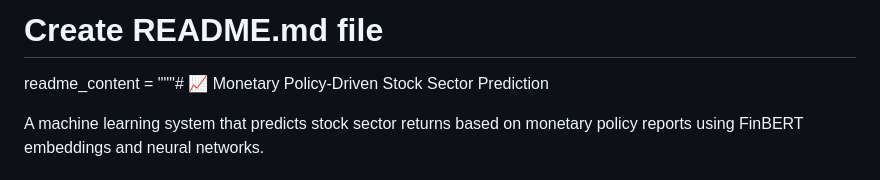
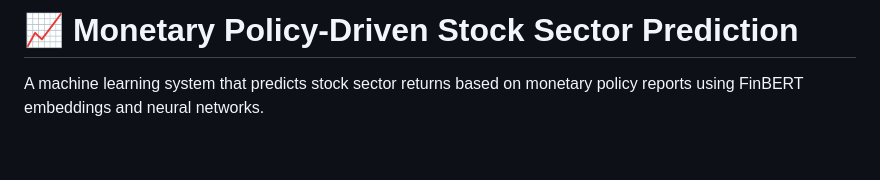
Before and after one commit to icarussfalls/MonetaryPolicySentimentForecast, a Markdown page: README.md, the part around the change. Drawn GitHub-style; blank space fills up the shorter version.

```diff
--- a/README.md
+++ b/README.md
@@ -1,5 +1,4 @@
-# Create README.md file
-readme_content = """# 📈 Monetary Policy-Driven Stock Sector Prediction
+# 📈 Monetary Policy-Driven Stock Sector Prediction
 
 A machine learning system that predicts stock sector returns based on monetary policy reports using FinBERT embeddings and neural networks.
 
```
